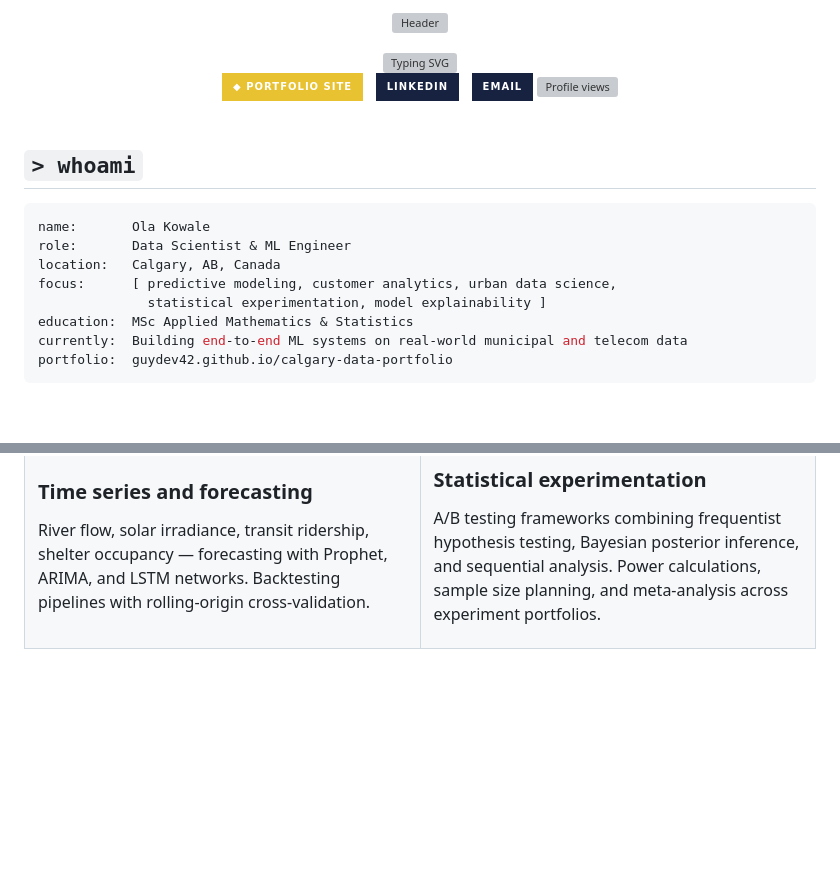
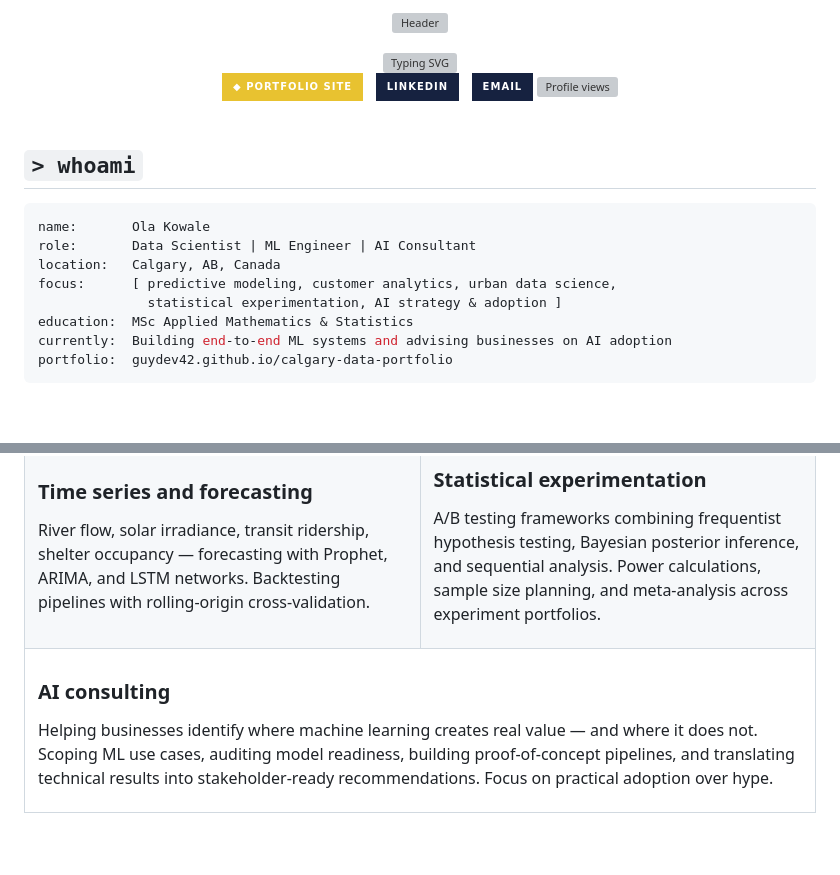
Before and after one commit to guydev42/guydev42, a Markdown page: README.md, 2 parts joined by grey strips. Rendered like a GitHub page; badges without logos; blank space fills up the shorter version; grey boxes are pictures that could not be loaded.

Commit message:
Add AI Consultant to profile

````diff
--- a/README.md
+++ b/README.md
@@ -28,12 +28,12 @@
 
 ```yaml
 name:       Ola Kowale
-role:       Data Scientist & ML Engineer
+role:       Data Scientist | ML Engineer | AI Consultant
 location:   Calgary, AB, Canada
 focus:      [ predictive modeling, customer analytics, urban data science,
-              statistical experimentation, model explainability ]
+              statistical experimentation, AI strategy & adoption ]
 education:  MSc Applied Mathematics & Statistics
-currently:  Building end-to-end ML systems on real-world municipal and telecom data
+currently:  Building end-to-end ML systems and advising businesses on AI adoption
 portfolio:  guydev42.github.io/calgary-data-portfolio
 ```
 
@@ -67,6 +67,14 @@ River flow, solar irradiance, transit ridership, shelter occupancy — forecasti
 
 ### Statistical experimentation
 A/B testing frameworks combining frequentist hypothesis testing, Bayesian posterior inference, and sequential analysis. Power calculations, sample size planning, and meta-analysis across experiment portfolios.
+
+</td>
+</tr>
+<tr>
+<td width="50%" colspan="2" valign="top">
+
+### AI consulting
+Helping businesses identify where machine learning creates real value — and where it does not. Scoping ML use cases, auditing model readiness, building proof-of-concept pipelines, and translating technical results into stakeholder-ready recommendations. Focus on practical adoption over hype.
 
 </td>
 </tr>
````
Also changed, not shown: other parts of README.md (+2 -2 lines).
